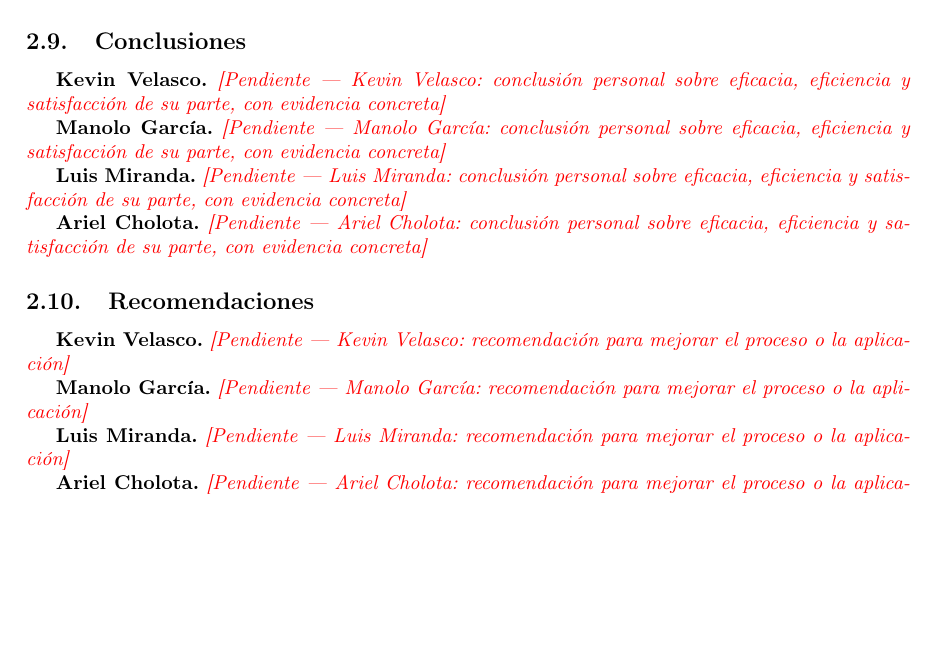
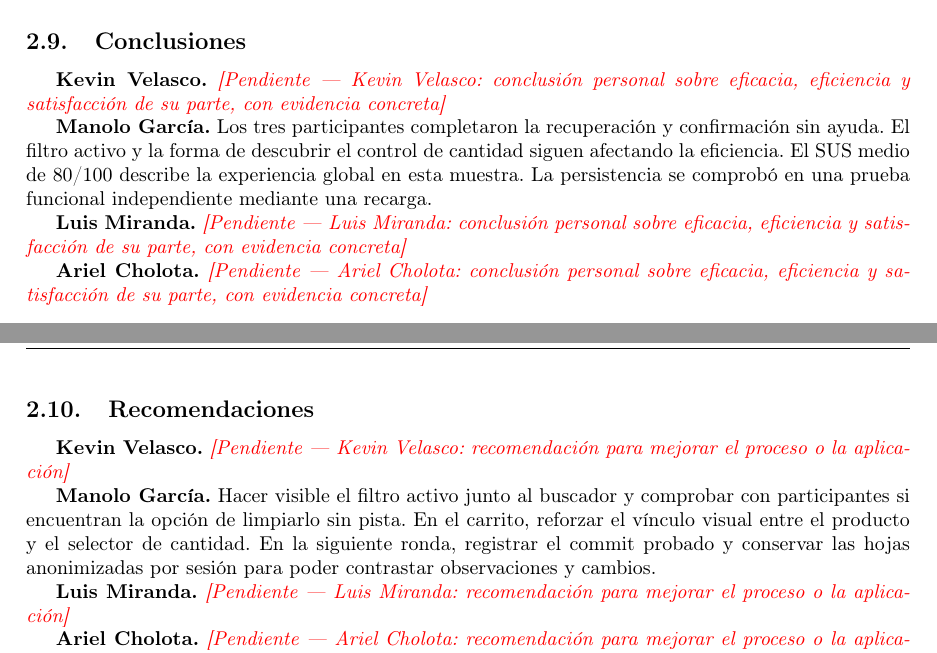
Before and after one commit to Sax300-cpu/Prueba-Practica-IHC_2p, a LaTeX document (informe/main.tex, which reads informe/secciones/mg/conclusiones.tex, informe/secciones/mg/recomendaciones.tex): part of page 4 of 5 before the commit and two parts of pages 4 and 5 of 5 after it, the two joined at a grey line, cut so that both start at the same text, the shorter picture padded with empty space. Compiled offline with pdfLaTeX.

Commit message:
docs: completar aportes de Manolo al informe

```diff
--- a/informe/secciones/mg/conclusiones.tex
+++ b/informe/secciones/mg/conclusiones.tex
@@ -1,3 +1 @@
-% Edita SOLO este archivo. Borra la linea \pendiente al escribir tu parte.
-% Una conclusion corta (3-5 lineas) basada en resultados reales.
-\pendiente{Manolo García}{conclusión personal sobre eficacia, eficiencia y satisfacción de su parte, con evidencia concreta}
+Los tres participantes completaron la recuperación y confirmación sin ayuda. El filtro activo y la forma de descubrir el control de cantidad siguen afectando la eficiencia. El SUS medio de 80/100 describe la experiencia global en esta muestra. La persistencia se comprobó en una prueba funcional independiente mediante una recarga.
--- a/informe/secciones/mg/recomendaciones.tex
+++ b/informe/secciones/mg/recomendaciones.tex
@@ -1,3 +1 @@
-% Edita SOLO este archivo. Borra la linea \pendiente al escribir tu parte.
-% Una recomendacion corta (3-5 lineas).
-\pendiente{Manolo García}{recomendación para mejorar el proceso o la aplicación}
+Hacer visible el filtro activo junto al buscador y comprobar con participantes si encuentran la opción de limpiarlo sin pista. En el carrito, reforzar el vínculo visual entre el producto y el selector de cantidad. En la siguiente ronda, registrar el commit probado y conservar las hojas anonimizadas por sesión para poder contrastar observaciones y cambios.
```
Also changed, not shown: informe/secciones/mg/resultados.tex (+5 -3 lines).
